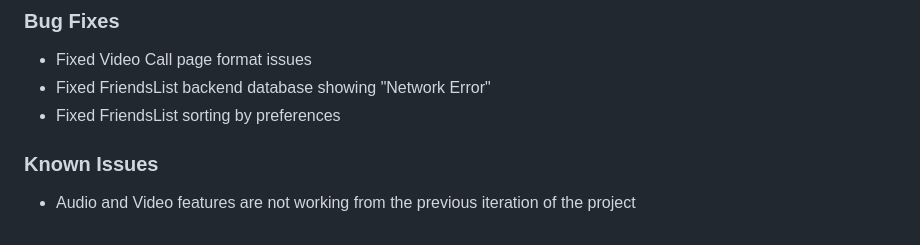
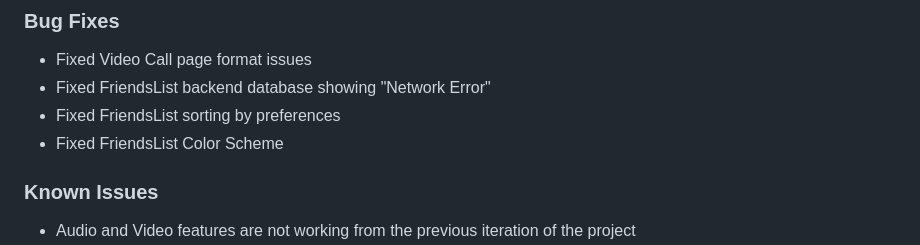
Before and after one commit to shaiksaahir/JID_4203_Language_Exchange, a Markdown page: README.md, the part around the change. Drawn GitHub-style.

```diff
--- a/README.md
+++ b/README.md
@@ -35,6 +35,7 @@
 * Fixed Video Call page format issues
 * Fixed FriendsList backend database showing "Network Error"
 * Fixed FriendsList sorting by preferences
+* Fixed FriendsList Color Scheme
 ### Known Issues
 * Audio and Video features are not working from the previous iteration of the project
 * Several Node modules are not working properly
```
